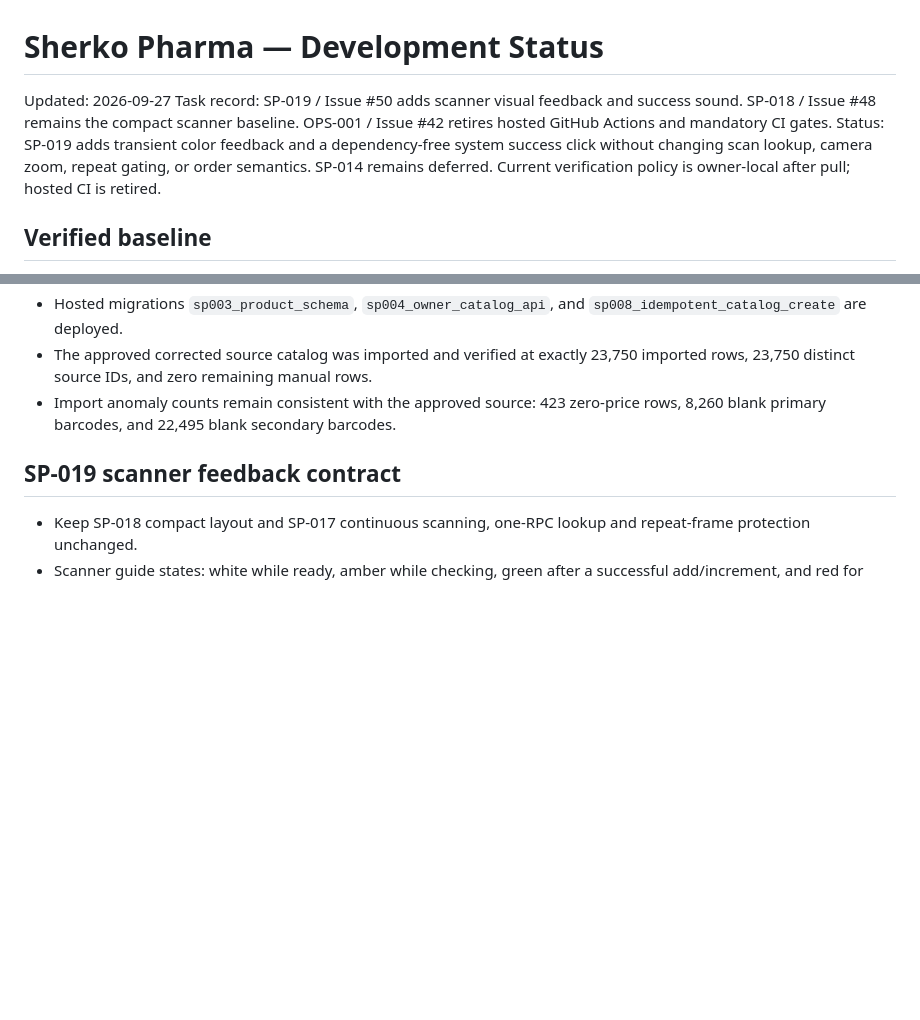
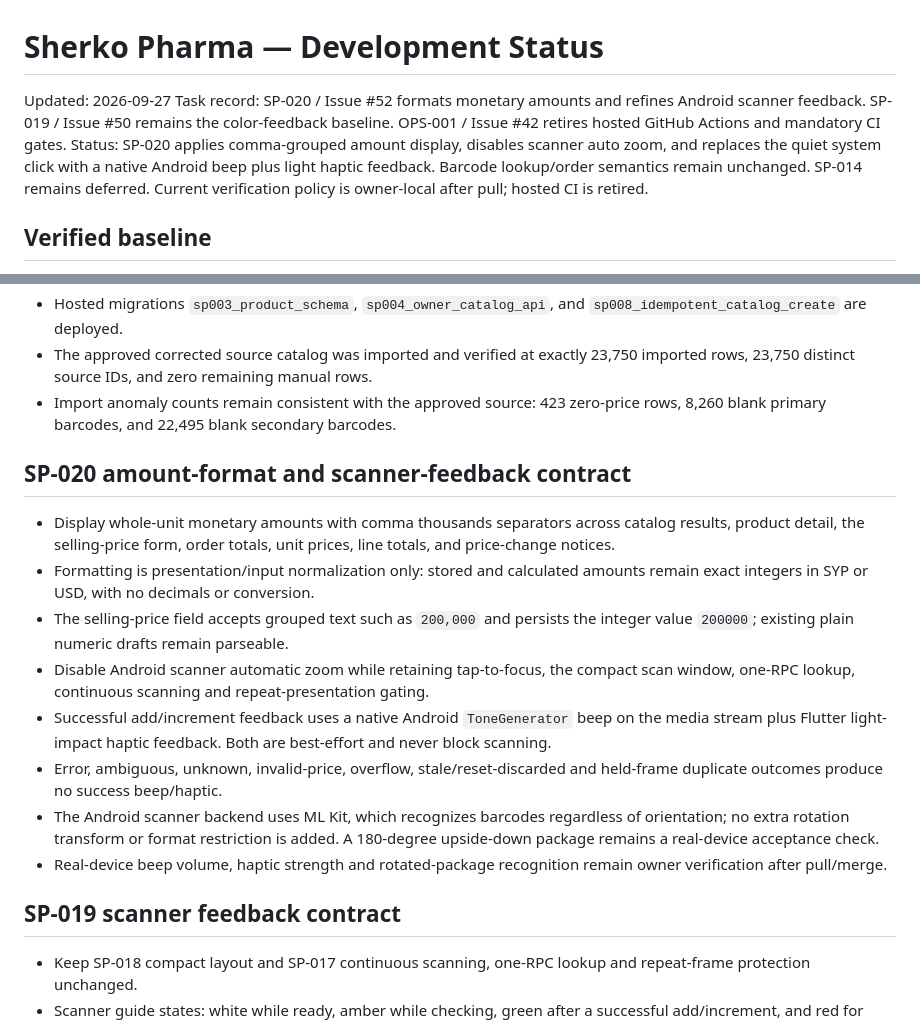
Before and after one commit to Sherko231/sherko_pharma, a Markdown page: docs/DEVELOPMENT_STATUS.md, 2 parts joined by grey strips. GitHub-like rendering; blank space fills up the shorter version.

Commit message:
SP-020: document amount and scanner refinements

```diff
--- a/docs/DEVELOPMENT_STATUS.md
+++ b/docs/DEVELOPMENT_STATUS.md
@@ -1,8 +1,8 @@
 # Sherko Pharma — Development Status
 
 Updated: 2026-09-27
-Task record: SP-019 / Issue #50 adds scanner visual feedback and success sound. SP-018 / Issue #48 remains the compact scanner baseline. OPS-001 / Issue #42 retires hosted GitHub Actions and mandatory CI gates.
-Status: SP-019 adds transient color feedback and a dependency-free system success click without changing scan lookup, camera zoom, repeat gating, or order semantics. SP-014 remains deferred. Current verification policy is owner-local after pull; hosted CI is retired.
+Task record: SP-020 / Issue #52 formats monetary amounts and refines Android scanner feedback. SP-019 / Issue #50 remains the color-feedback baseline. OPS-001 / Issue #42 retires hosted GitHub Actions and mandatory CI gates.
+Status: SP-020 applies comma-grouped amount display, disables scanner auto zoom, and replaces the quiet system click with a native Android beep plus light haptic feedback. Barcode lookup/order semantics remain unchanged. SP-014 remains deferred. Current verification policy is owner-local after pull; hosted CI is retired.
 
 ## Verified baseline
 
@@ -14,6 +14,17 @@ Status: SP-019 adds transient color feedback and a dependency-free system succes
 - Hosted migrations `sp003_product_schema`, `sp004_owner_catalog_api`, and `sp008_idempotent_catalog_create` are deployed.
 - The approved corrected source catalog was imported and verified at exactly 23,750 imported rows, 23,750 distinct source IDs, and zero remaining manual rows.
 - Import anomaly counts remain consistent with the approved source: 423 zero-price rows, 8,260 blank primary barcodes, and 22,495 blank secondary barcodes.
+
+## SP-020 amount-format and scanner-feedback contract
+
+- Display whole-unit monetary amounts with comma thousands separators across catalog results, product detail, the selling-price form, order totals, unit prices, line totals, and price-change notices.
+- Formatting is presentation/input normalization only: stored and calculated amounts remain exact integers in SYP or USD, with no decimals or conversion.
+- The selling-price field accepts grouped text such as `200,000` and persists the integer value `200000`; existing plain numeric drafts remain parseable.
+- Disable Android scanner automatic zoom while retaining tap-to-focus, the compact scan window, one-RPC lookup, continuous scanning and repeat-presentation gating.
+- Successful add/increment feedback uses a native Android `ToneGenerator` beep on the media stream plus Flutter light-impact haptic feedback. Both are best-effort and never block scanning.
+- Error, ambiguous, unknown, invalid-price, overflow, stale/reset-discarded and held-frame duplicate outcomes produce no success beep/haptic.
+- The Android scanner backend uses ML Kit, which recognizes barcodes regardless of orientation; no extra rotation transform or format restriction is added. A 180-degree upside-down package remains a real-device acceptance check.
+- Real-device beep volume, haptic strength and rotated-package recognition remain owner verification after pull/merge.
 
 ## SP-019 scanner feedback contract
 
```
